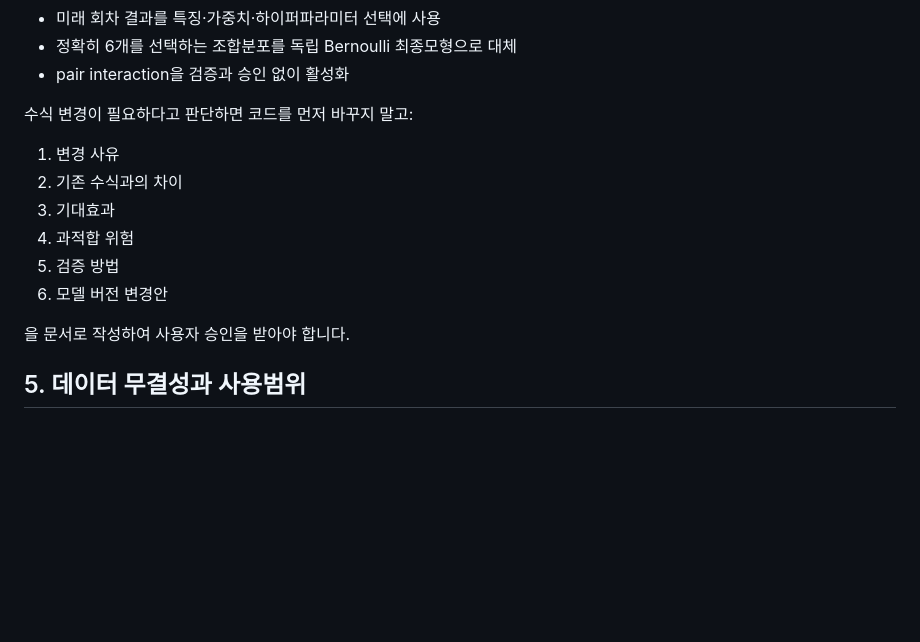
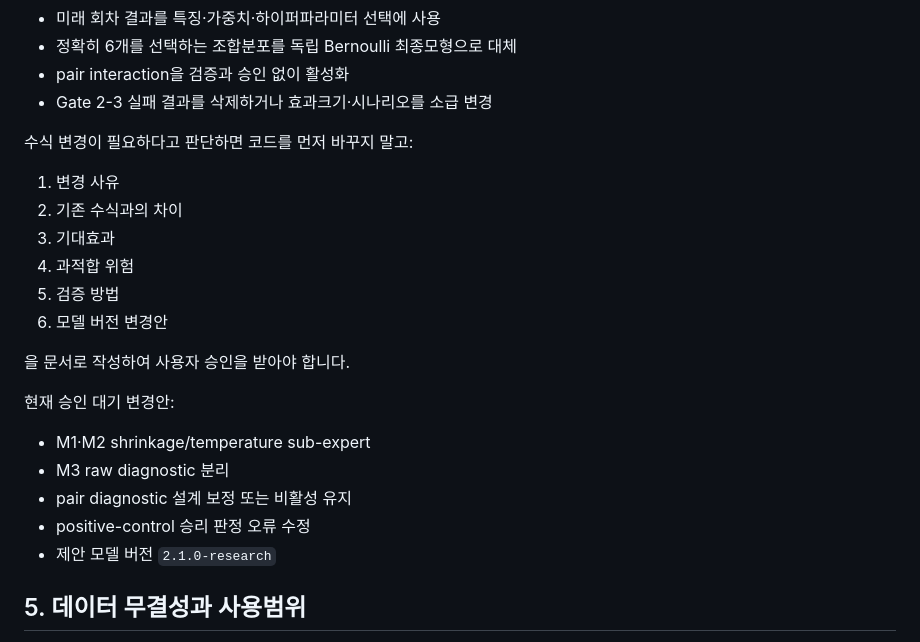
Before and after one commit to dpes31/predictive-algorithm, a Markdown page: AGENTS.md, the part around one of its changes. GitHub-like rendering; blank space fills up the shorter version.

```diff
--- a/AGENTS.md
+++ b/AGENTS.md
@@ -56,6 +61,7 @@
 - 미래 회차 결과를 특징·가중치·하이퍼파라미터 선택에 사용
 - 정확히 6개를 선택하는 조합분포를 독립 Bernoulli 최종모형으로 대체
 - pair interaction을 검증과 승인 없이 활성화
+- Gate 2-3 실패 결과를 삭제하거나 효과크기·시나리오를 소급 변경
 
 수식 변경이 필요하다고 판단하면 코드를 먼저 바꾸지 말고:
 
@@ -67,6 +73,14 @@
 6. 모델 버전 변경안
 
 을 문서로 작성하여 사용자 승인을 받아야 합니다.
+
+현재 승인 대기 변경안:
+
+- M1·M2 shrinkage/temperature sub-expert
+- M3 raw diagnostic 분리
+- pair diagnostic 설계 보정 또는 비활성 유지
+- positive-control 승리 판정 오류 수정
+- 제안 모델 버전 `2.1.0-research`
 
 ## 5. 데이터 무결성과 사용범위
 
```
Also changed, not shown: other parts of AGENTS.md (+17 -11 lines).
